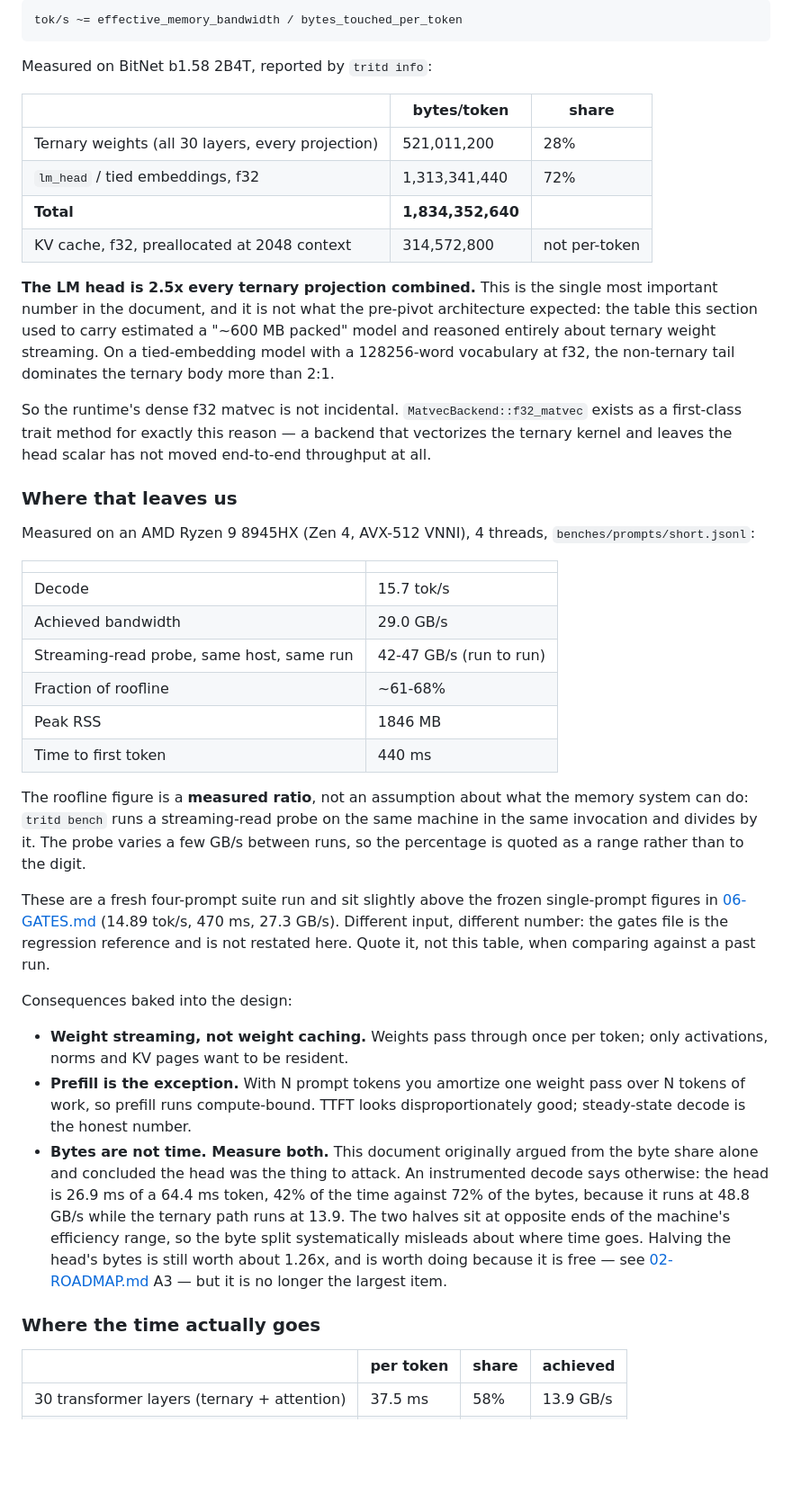
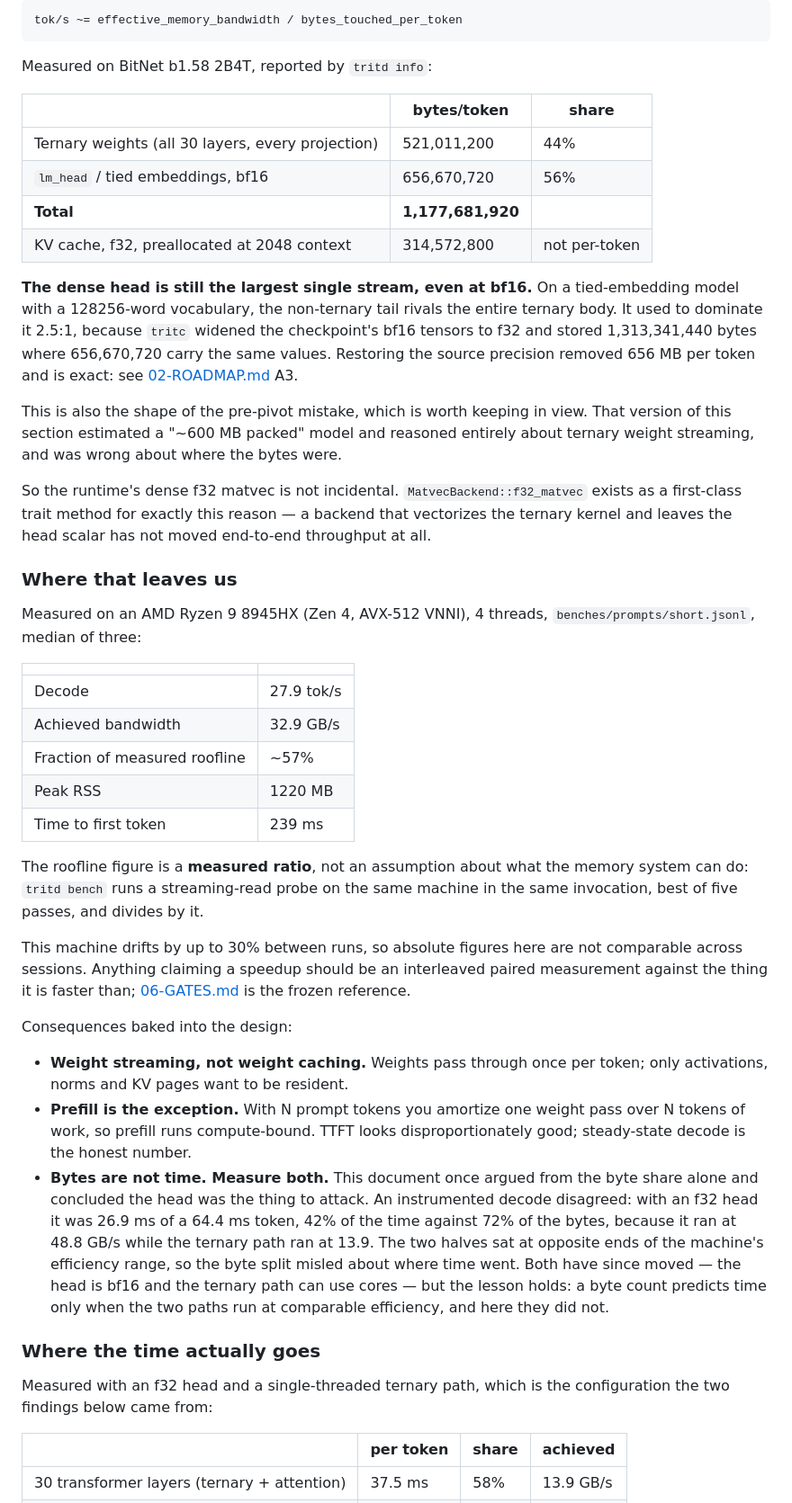
Before and after one commit to jackthepunished/tritium, a Markdown page: docs/01-ARCHITECTURE.md, the part around one of its changes. Shown at 90% size. Drawn GitHub-style; blank space fills up the shorter version.

```diff
--- a/docs/01-ARCHITECTURE.md
+++ b/docs/01-ARCHITECTURE.md
@@ -74,17 +74,22 @@ Measured on BitNet b1.58 2B4T, reported by `tritd info`:
 
 | | bytes/token | share |
 |---|---|---|
-| Ternary weights (all 30 layers, every projection) | 521,011,200 | 28% |
-| `lm_head` / tied embeddings, f32 | 1,313,341,440 | 72% |
-| **Total** | **1,834,352,640** | |
+| Ternary weights (all 30 layers, every projection) | 521,011,200 | 44% |
+| `lm_head` / tied embeddings, bf16 | 656,670,720 | 56% |
+| **Total** | **1,177,681,920** | |
 | KV cache, f32, preallocated at 2048 context | 314,572,800 | not per-token |
 
-**The LM head is 2.5x every ternary projection combined.** This is the single
-most important number in the document, and it is not what the pre-pivot
-architecture expected: the table this section used to carry estimated a "~600 MB
-packed" model and reasoned entirely about ternary weight streaming. On a
-tied-embedding model with a 128256-word vocabulary at f32, the non-ternary tail
-dominates the ternary body more than 2:1.
+**The dense head is still the largest single stream, even at bf16.** On a
+tied-embedding model with a 128256-word vocabulary, the non-ternary tail rivals
+the entire ternary body. It used to dominate it 2.5:1, because `tritc` widened
+the checkpoint's bf16 tensors to f32 and stored 1,313,341,440 bytes where
+656,670,720 carry the same values. Restoring the source precision removed
+656 MB per token and is exact: see [02-ROADMAP.md](02-ROADMAP.md) A3.
+
+This is also the shape of the pre-pivot mistake, which is worth keeping in view.
+That version of this section estimated a "~600 MB packed" model and reasoned
+entirely about ternary weight streaming, and was wrong about where the bytes
+were.
 
 So the runtime's dense f32 matvec is not incidental. `MatvecBackend::f32_matvec`
 exists as a first-class trait method for exactly this reason — a backend that
@@ -94,27 +99,24 @@ throughput at all.
 ### Where that leaves us
 
 Measured on an AMD Ryzen 9 8945HX (Zen 4, AVX-512 VNNI), 4 threads,
-`benches/prompts/short.jsonl`:
+`benches/prompts/short.jsonl`, median of three:
 
 | | |
 |---|---|
-| Decode | 15.7 tok/s |
-| Achieved bandwidth | 29.0 GB/s |
-| Streaming-read probe, same host, same run | 42-47 GB/s (run to run) |
-| Fraction of roofline | ~61-68% |
-| Peak RSS | 1846 MB |
-| Time to first token | 440 ms |
+| Decode | 27.9 tok/s |
+| Achieved bandwidth | 32.9 GB/s |
+| Fraction of measured roofline | ~57% |
+| Peak RSS | 1220 MB |
+| Time to first token | 239 ms |
 
 The roofline figure is a **measured ratio**, not an assumption about what the
 memory system can do: `tritd bench` runs a streaming-read probe on the same
-machine in the same invocation and divides by it. The probe varies a few GB/s
-between runs, so the percentage is quoted as a range rather than to the digit.
+machine in the same invocation, best of five passes, and divides by it.
 
-These are a fresh four-prompt suite run and sit slightly above the frozen
-single-prompt figures in [06-GATES.md](06-GATES.md) (14.89 tok/s, 470 ms,
-27.3 GB/s). Different input, different number: the gates file is the regression
-reference and is not restated here. Quote it, not this table, when comparing
-against a past run.
+This machine drifts by up to 30% between runs, so absolute figures here are not
+comparable across sessions. Anything claiming a speedup should be an interleaved
+paired measurement against the thing it is faster than;
+[06-GATES.md](06-GATES.md) is the frozen reference.
 
 Consequences baked into the design:
 
@@ -123,17 +125,20 @@ Consequences baked into the design:
 - **Prefill is the exception.** With N prompt tokens you amortize one weight pass
   over N tokens of work, so prefill runs compute-bound. TTFT looks
   disproportionately good; steady-state decode is the honest number.
-- **Bytes are not time. Measure both.** This document originally argued from
-  the byte share alone and concluded the head was the thing to attack. An
-  instrumented decode says otherwise: the head is 26.9 ms of a 64.4 ms token,
-  42% of the time against 72% of the bytes, because it runs at 48.8 GB/s while
-  the ternary path runs at 13.9. The two halves sit at opposite ends of the
-  machine's efficiency range, so the byte split systematically misleads about
-  where time goes. Halving the head's bytes is still worth about 1.26x, and is
-  worth doing because it is free — see [02-ROADMAP.md](02-ROADMAP.md) A3 — but
-  it is no longer the largest item.
+- **Bytes are not time. Measure both.** This document once argued from the byte
+  share alone and concluded the head was the thing to attack. An instrumented
+  decode disagreed: with an f32 head it was 26.9 ms of a 64.4 ms token, 42% of
+  the time against 72% of the bytes, because it ran at 48.8 GB/s while the
+  ternary path ran at 13.9. The two halves sat at opposite ends of the machine's
+  efficiency range, so the byte split misled about where time went. Both have
+  since moved — the head is bf16 and the ternary path can use cores — but the
+  lesson holds: a byte count predicts time only when the two paths run at
+  comparable efficiency, and here they did not.
 
 ### Where the time actually goes
+
+Measured with an f32 head and a single-threaded ternary path, which is the
+configuration the two findings below came from:
 
 | | per token | share | achieved |
 |---|---|---|---|
```
Also changed, not shown: other parts of docs/01-ARCHITECTURE.md (+42 -23 lines).
